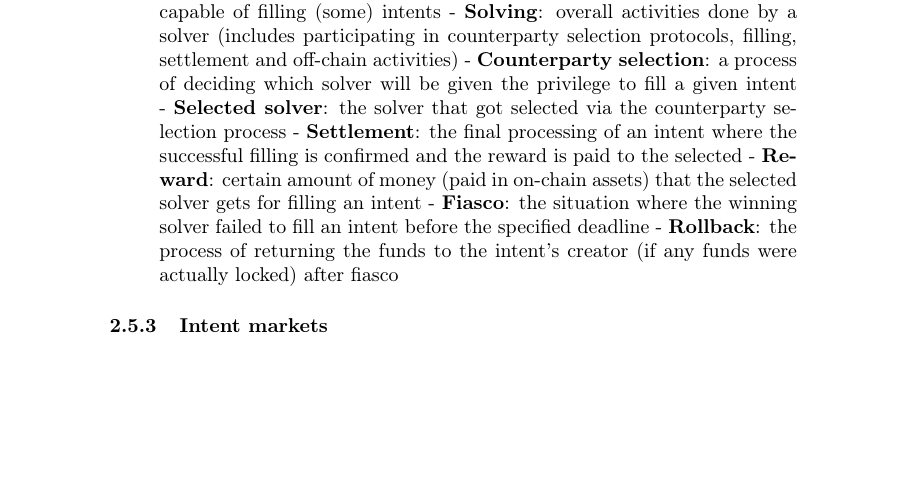
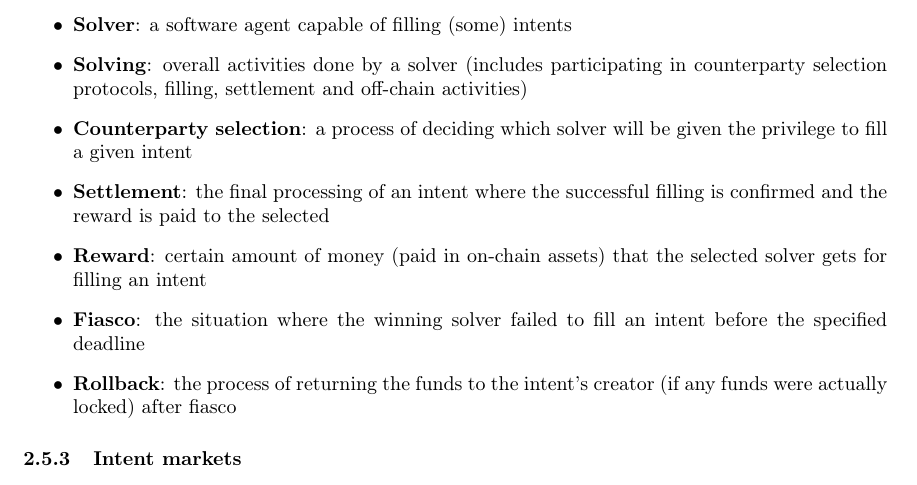
Before and after one commit to Pevnik-Labs/cubix-litepaper, a LaTeX paper (khalani-whitepaper.tex): part of page 24 of 50 before the commit and part of page 20 of 41 after it, cut so that both start at the same text, the shorter picture padded with empty space. The pictures show the PDF file khalani-whitepaper.pdf that the author committed with the source.

Commit message:
Decrease margins. Fix one list.

```diff
--- a/khalani-whitepaper.tex
+++ b/khalani-whitepaper.tex
@@ -702,7 +703,3 @@ Intent-driven processing can be seen as a far-reaching generalization of the dec
 \subsubsection{Intent-based processing vocabulary}
 
 \begin{itemize}
-  \item
-- \textbf{Intent}: a specification of the desired effect/state of the blockchain; an intent is created by a user and usually has a form of a digitally signed document
-- \textbf{Filling an intent}: materializing the desired outcome (as specified by an intent); this is the work that a solver does
-- \textbf{Intentbook}: registry of intents (usually stored on-chain)
@@ -712 +706,10 @@ Intent-driven processing can be seen as a far-reaching generalization of the dec
-- \textbf{Selected solver}: the solver that got selected via the counterparty selection process
+  \item \textbf{Intent}: a specification of the desired effect/state of the blockchain; an intent is created by a user and usually has a form of a digitally signed document
+  \item \textbf{Filling an intent}: materializing the desired outcome (as specified by an intent); this is the work that a solver does
+  \item \textbf{Intentbook}: registry of intents (usually stored on-chain)
+  \item \textbf{Solver}: a software agent capable of filling (some) intents
+  \item \textbf{Solving}: overall activities done by a solver (includes participating in counterparty selection protocols, filling, settlement and off-chain activities)
+  \item \textbf{Counterparty selection}: a process of deciding which solver will be given the privilege to fill a given intent
+  \item \textbf{Settlement}: the final processing of an intent where the successful filling is confirmed and the reward is paid to the selected
+  \item \textbf{Reward}: certain amount of money (paid in on-chain assets) that the selected solver gets for filling an intent
+  \item \textbf{Fiasco}: the situation where the winning solver failed to fill an intent before the specified deadline
+  \item \textbf{Rollback}: the process of returning the funds to the intent’s creator (if any funds were actually locked) after fiasco
```
Also changed, not shown: khalani-whitepaper.pdf, khalani-whitepaper.tex (8 more changed lines).
